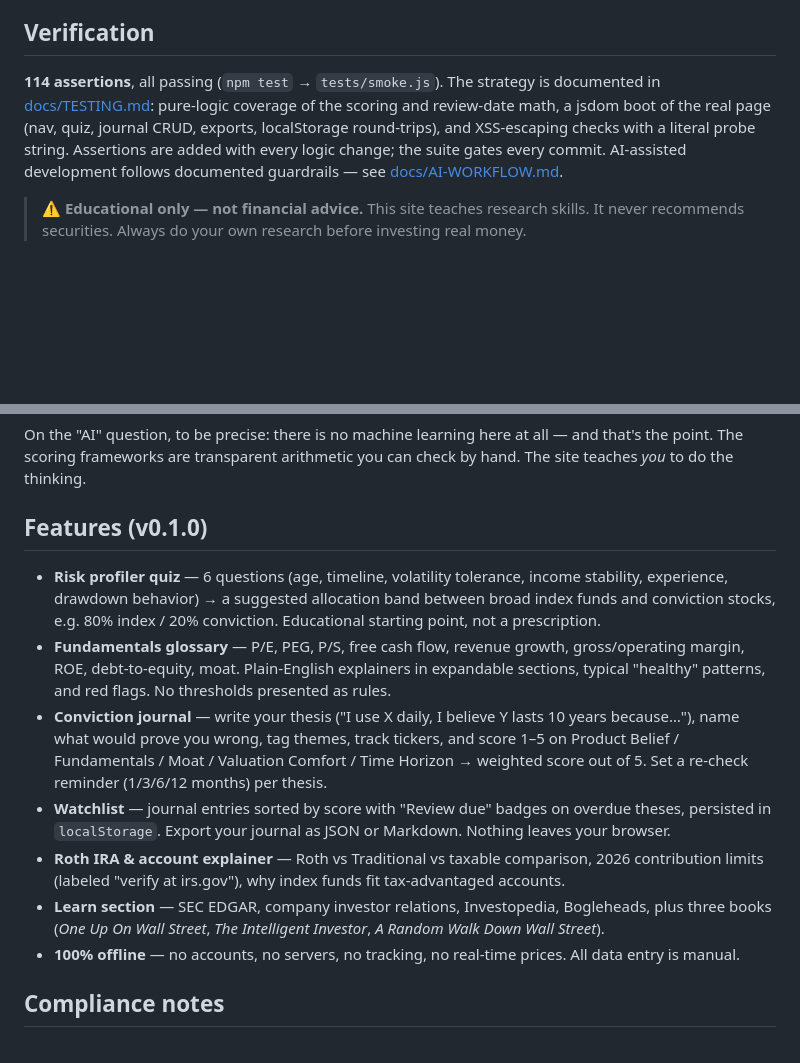
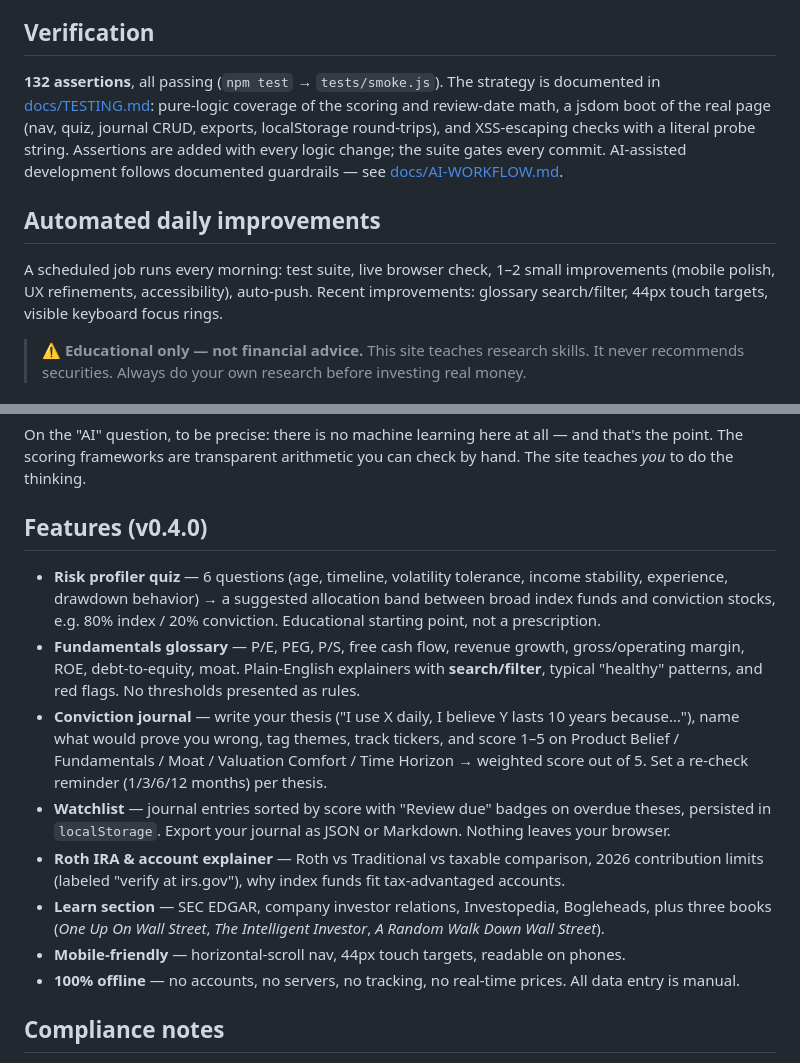
Before and after one commit to swimkevin/longterm-stock-lens, a Markdown page: README.md, 2 parts joined by grey strips. Rendered like a GitHub page; blank space fills up the shorter version.

Commit message:
README: v0.4.0 features, 132 tests, daily automation

```diff
--- a/README.md
+++ b/README.md
@@ -18,7 +18,11 @@ A free, offline, no-signup educational hub for beginner long-term investors: tak
 
 ## Verification
 
-**114 assertions**, all passing (`npm test` → `tests/smoke.js`). The strategy is documented in [docs/TESTING.md](docs/TESTING.md): pure-logic coverage of the scoring and review-date math, a jsdom boot of the real page (nav, quiz, journal CRUD, exports, localStorage round-trips), and XSS-escaping checks with a literal probe string. Assertions are added with every logic change; the suite gates every commit. AI-assisted development follows documented guardrails — see [docs/AI-WORKFLOW.md](docs/AI-WORKFLOW.md).
+**132 assertions**, all passing (`npm test` → `tests/smoke.js`). The strategy is documented in [docs/TESTING.md](docs/TESTING.md): pure-logic coverage of the scoring and review-date math, a jsdom boot of the real page (nav, quiz, journal CRUD, exports, localStorage round-trips), and XSS-escaping checks with a literal probe string. Assertions are added with every logic change; the suite gates every commit. AI-assisted development follows documented guardrails — see [docs/AI-WORKFLOW.md](docs/AI-WORKFLOW.md).
+
+## Automated daily improvements
+
+A scheduled job runs every morning: test suite, live browser check, 1–2 small improvements (mobile polish, UX refinements, accessibility), auto-push. Recent improvements: glossary search/filter, 44px touch targets, visible keyboard focus rings.
 
 > **⚠️ Educational only — not financial advice.** This site teaches research skills. It never recommends securities. Always do your own research before investing real money.
 
@@ -31,14 +35,15 @@ I'm Kevin Song, a software engineer. I built this in October 2026 as a companion
 
 On the "AI" question, to be precise: there is no machine learning here at all — and that's the point. The scoring frameworks are transparent arithmetic you can check by hand. The site teaches *you* to do the thinking.
 
-## Features (v0.1.0)
+## Features (v0.4.0)
 
 - **Risk profiler quiz** — 6 questions (age, timeline, volatility tolerance, income stability, experience, drawdown behavior) → a suggested allocation band between broad index funds and conviction stocks, e.g. 80% index / 20% conviction. Educational starting point, not a prescription.
-- **Fundamentals glossary** — P/E, PEG, P/S, free cash flow, revenue growth, gross/operating margin, ROE, debt-to-equity, moat. Plain-English explainers in expandable sections, typical "healthy" patterns, and red flags. No thresholds presented as rules.
-- **Conviction journal** — write your thesis ("I use X daily, I believe Y lasts 10 years because…"), name what would prove you wrong, tag themes, track tickers, and score 1–5 on Product Belief / Fundamentals / Moat / Valuation Comfort / Time Horizon → weighted score out of 5. Set a re-check reminder (1/3/6/12 months) per thesis.
-- **Watchlist** — journal entries sorted by score with "Review due" badges on overdue theses, persisted in `localStorage`. Export your journal as JSON or Markdown. Nothing leaves your browser.
-- **Roth IRA & account explainer** — Roth vs Traditional vs taxable comparison, 2026 contribution limits (labeled "verify at irs.gov"), why index funds fit tax-advantaged accounts.
+- **Fundamentals glossary** — P/E, PEG, P/S, free cash flow, revenue growth, gross/operating margin, ROE, debt-to-equity, moat. Plain-English explainers with **search/filter**, typical "healthy" patterns, and red flags. No thresholds presented as rules.
+- **Conviction journal** — write your thesis (\"I use X daily, I believe Y lasts 10 years because…\"), name what would prove you wrong, tag themes, track tickers, and score 1–5 on Product Belief / Fundamentals / Moat / Valuation Comfort / Time Horizon → weighted score out of 5. Set a re-check reminder (1/3/6/12 months) per thesis.
+- **Watchlist** — journal entries sorted by score with \"Review due\" badges on overdue theses, persisted in `localStorage`. Export your journal as JSON or Markdown. Nothing leaves your browser.
+- **Roth IRA & account explainer** — Roth vs Traditional vs taxable comparison, 2026 contribution limits (labeled \"verify at irs.gov\"), why index funds fit tax-advantaged accounts.
 - **Learn section** — SEC EDGAR, company investor relations, Investopedia, Bogleheads, plus three books (*One Up On Wall Street*, *The Intelligent Investor*, *A Random Walk Down Wall Street*).
+- **Mobile-friendly** — horizontal-scroll nav, 44px touch targets, readable on phones.
 - **100% offline** — no accounts, no servers, no tracking, no real-time prices. All data entry is manual.
 
 ## Compliance notes
```
Also changed, not shown: other parts of README.md (+1 -1 lines).
